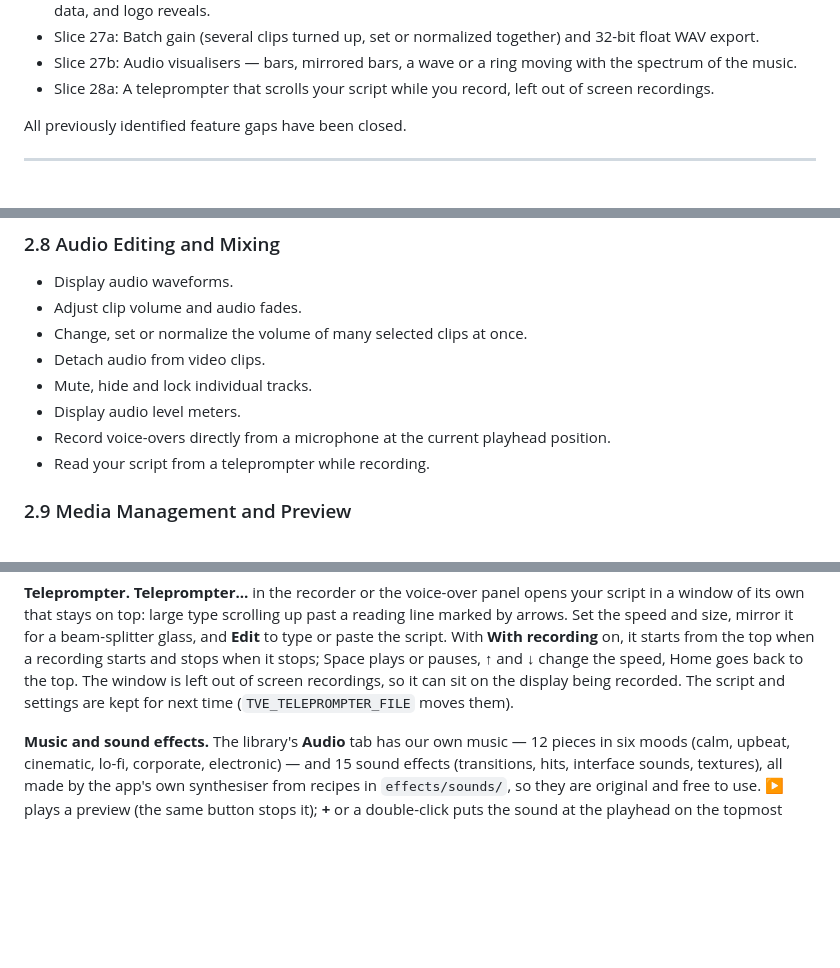
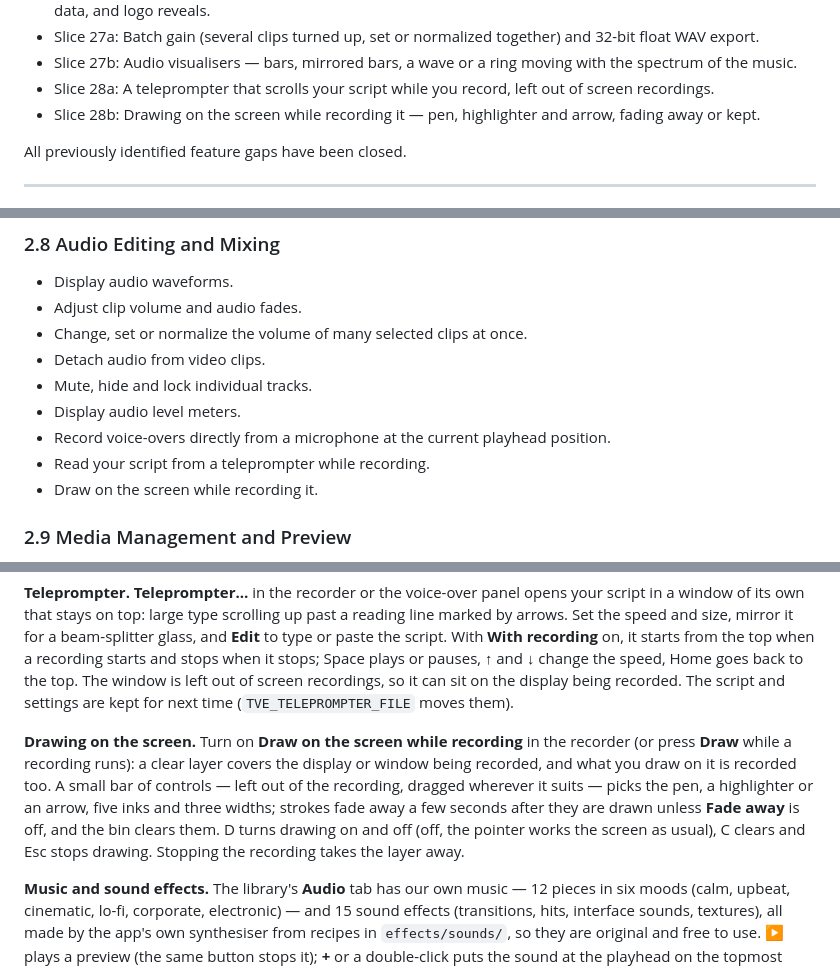
Before and after one commit to rajujrk/videoeditorapp, a Markdown page: README.md, 3 parts joined by grey strips. GitHub-like rendering; blank space fills up the shorter version.

```diff
--- a/README.md
+++ b/README.md
@@ -87,6 +87,7 @@ The following improvements were completed after Phase 5:
 - Slice 27a: Batch gain (several clips turned up, set or normalized together) and 32-bit float WAV export.
 - Slice 27b: Audio visualisers — bars, mirrored bars, a wave or a ring moving with the spectrum of the music.
 - Slice 28a: A teleprompter that scrolls your script while you record, left out of screen recordings.
+- Slice 28b: Drawing on the screen while recording it — pen, highlighter and arrow, fading away or kept.
 
 All previously identified feature gaps have been closed.
 
@@ -164,6 +165,7 @@ All previously identified feature gaps have been closed.
 - Display audio level meters.
 - Record voice-overs directly from a microphone at the current playhead position.
 - Read your script from a teleprompter while recording.
+- Draw on the screen while recording it.
 
 ### 2.9 Media Management and Preview
 
@@ -387,6 +389,14 @@ paste the script. With **With recording** on, it starts from the top when a reco
 stops when it stops; Space plays or pauses, ↑ and ↓ change the speed, Home goes back to the top.
 The window is left out of screen recordings, so it can sit on the display being recorded. The
 script and settings are kept for next time (`TVE_TELEPROMPTER_FILE` moves them).
+
+**Drawing on the screen.** Turn on **Draw on the screen while recording** in the recorder (or
+press **Draw** while a recording runs): a clear layer covers the display or window being recorded,
+and what you draw on it is recorded too. A small bar of controls — left out of the recording,
+dragged wherever it suits — picks the pen, a highlighter or an arrow, five inks and three widths;
+strokes fade away a few seconds after they are drawn unless **Fade away** is off, and the bin
+clears them. D turns drawing on and off (off, the pointer works the screen as usual), C clears and
+Esc stops drawing. Stopping the recording takes the layer away.
 
 **Music and sound effects.** The library's **Audio** tab has our own music — 12 pieces in six
 moods (calm, upbeat, cinematic, lo-fi, corporate, electronic) — and 15 sound effects (transitions,
```
Also changed, not shown: docs/TechieVideoEditor_Build_Plan.md (+1 -1 lines), docs/design-system.md (+8 -0 lines), docs/images/live-drawing-dark.png (added), docs/images/live-drawing-light.png (added), 7 other files.
